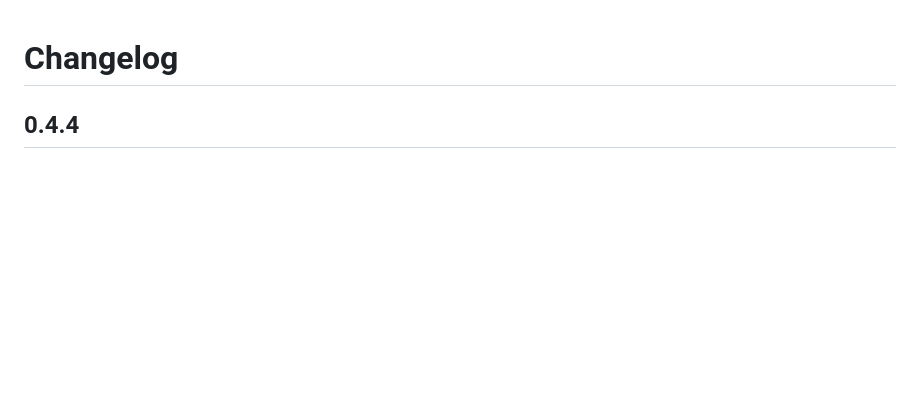
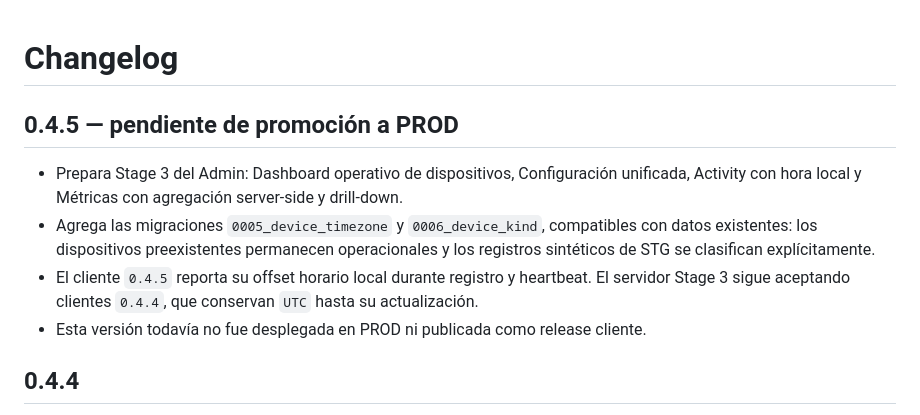
Before and after one commit to IngCarlaPezzone/Guardian, a Markdown page: CHANGELOG.md, the part around the change. Drawn GitHub-style; blank space fills up the shorter version.

Commit message:
docs: prepare stage 3 production promotion

```diff
--- a/CHANGELOG.md
+++ b/CHANGELOG.md
@@ -1,4 +1,11 @@
 # Changelog
+
+## 0.4.5 — pendiente de promoción a PROD
+
+- Prepara Stage 3 del Admin: Dashboard operativo de dispositivos, Configuración unificada, Activity con hora local y Métricas con agregación server-side y drill-down.
+- Agrega las migraciones `0005_device_timezone` y `0006_device_kind`, compatibles con datos existentes: los dispositivos preexistentes permanecen operacionales y los registros sintéticos de STG se clasifican explícitamente.
+- El cliente `0.4.5` reporta su offset horario local durante registro y heartbeat. El servidor Stage 3 sigue aceptando clientes `0.4.4`, que conservan `UTC` hasta su actualización.
+- Esta versión todavía no fue desplegada en PROD ni publicada como release cliente.
 
 ## 0.4.4
 
```
Also changed, not shown: docs/CURRENT_STATE.md (+5 -5 lines).
